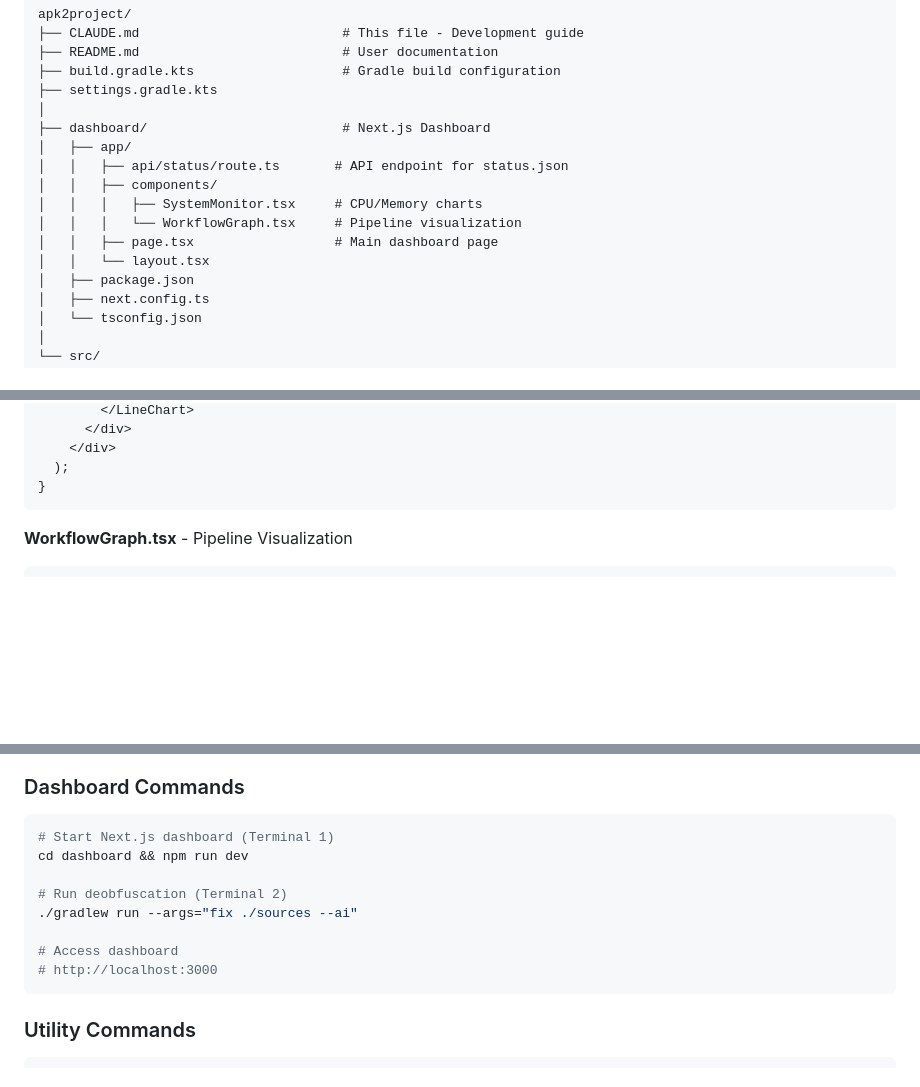
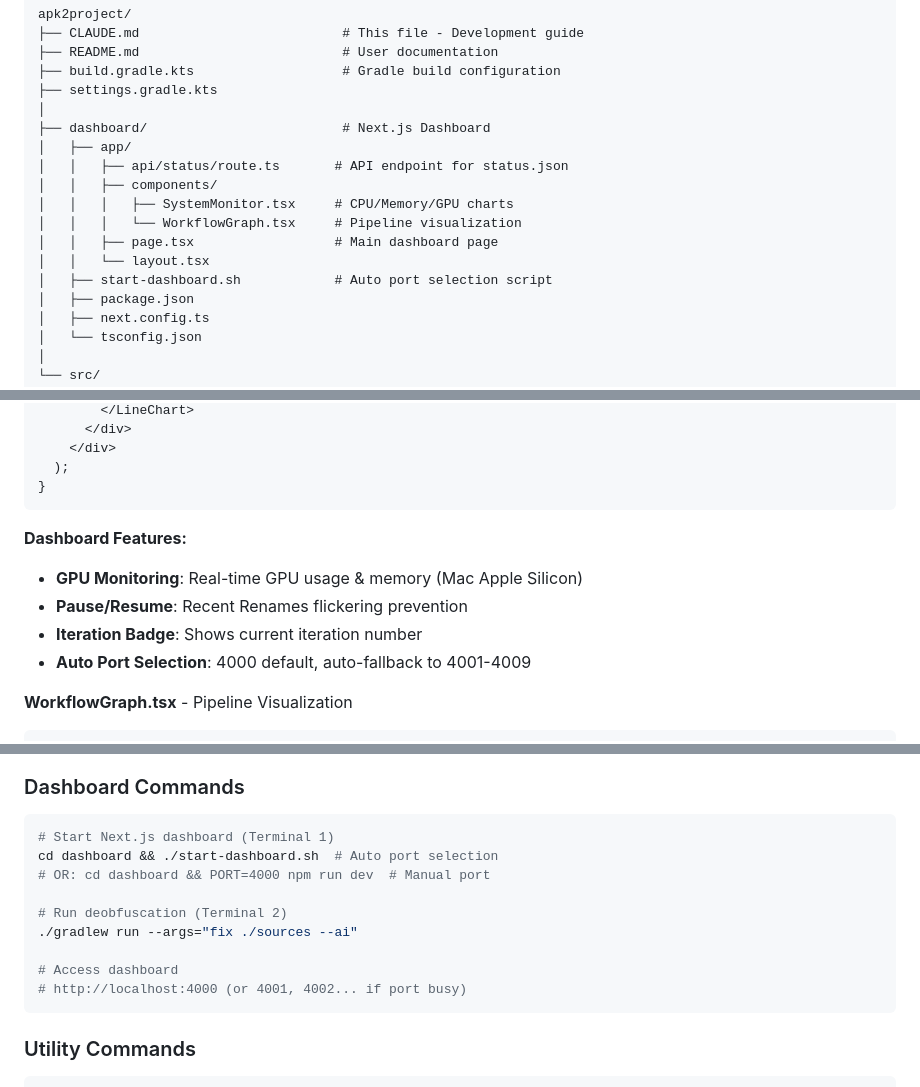
Before and after one commit to devload/apk2project, a Markdown page: CLAUDE.md, 3 parts joined by grey strips. GitHub-like rendering; blank space fills up the shorter version.

````diff
--- a/CLAUDE.md
+++ b/CLAUDE.md
@@ -90,10 +91,11 @@ apk2project/
 │   ├── app/
 │   │   ├── api/status/route.ts       # API endpoint for status.json
 │   │   ├── components/
-│   │   │   ├── SystemMonitor.tsx     # CPU/Memory charts
+│   │   │   ├── SystemMonitor.tsx     # CPU/Memory/GPU charts
 │   │   │   └── WorkflowGraph.tsx     # Pipeline visualization
 │   │   ├── page.tsx                  # Main dashboard page
 │   │   └── layout.tsx
+│   ├── start-dashboard.sh            # Auto port selection script
 │   ├── package.json
 │   ├── next.config.ts
 │   └── tsconfig.json
@@ -638,6 +695,12 @@ export default function SystemMonitor({ resourceHistory }: Props) {
   );
 }
 ```
+
+**Dashboard Features:**
+- **GPU Monitoring**: Real-time GPU usage & memory (Mac Apple Silicon)
+- **Pause/Resume**: Recent Renames flickering prevention
+- **Iteration Badge**: Shows current iteration number
+- **Auto Port Selection**: 4000 default, auto-fallback to 4001-4009
 
 **WorkflowGraph.tsx** - Pipeline Visualization
 ```typescript
@@ -1081,13 +1168,14 @@ cd ..
 
 ```bash
 # Start Next.js dashboard (Terminal 1)
-cd dashboard && npm run dev
+cd dashboard && ./start-dashboard.sh  # Auto port selection
+# OR: cd dashboard && PORT=4000 npm run dev  # Manual port
 
 # Run deobfuscation (Terminal 2)
 ./gradlew run --args="fix ./sources --ai"
 
 # Access dashboard
-# http://localhost:3000
+# http://localhost:4000 (or 4001, 4002... if port busy)
 ```
 
 ### Utility Commands
````
Also changed, not shown: other parts of CLAUDE.md (+102 -22 lines).
